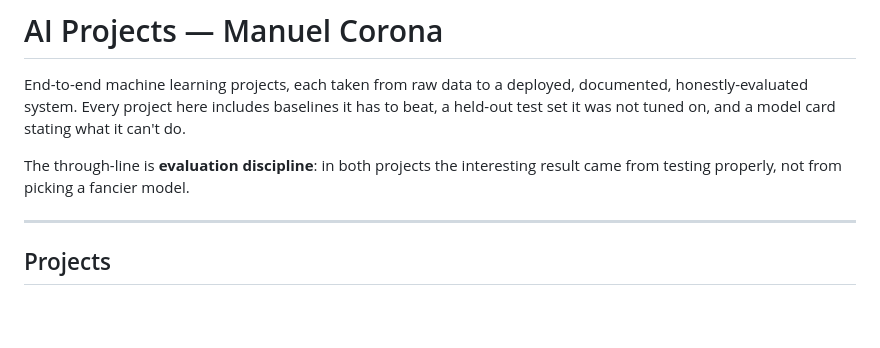
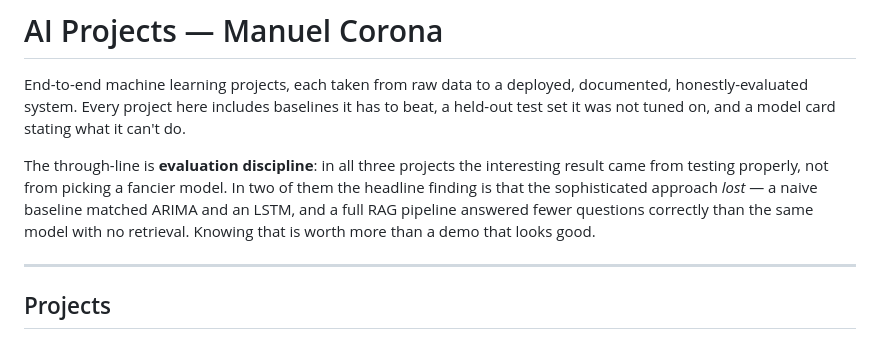
Before and after one commit to mcorona/AI-Projects, a Markdown page: README.md, the part around one of its changes. Rendered like a GitHub page; blank space fills up the shorter version.

```diff
--- a/README.md
+++ b/README.md
@@ -5,8 +5,12 @@ documented, honestly-evaluated system. Every project here includes baselines it
 has to beat, a held-out test set it was not tuned on, and a model card stating
 what it can't do.
 
-The through-line is **evaluation discipline**: in both projects the interesting
-result came from testing properly, not from picking a fancier model.
+The through-line is **evaluation discipline**: in all three projects the
+interesting result came from testing properly, not from picking a fancier
+model. In two of them the headline finding is that the sophisticated
+approach *lost* — a naive baseline matched ARIMA and an LSTM, and a full RAG
+pipeline answered fewer questions correctly than the same model with no
+retrieval. Knowing that is worth more than a demo that looks good.
 
 ---
 
```
Also changed, not shown: other parts of README.md (+60 -10 lines).
